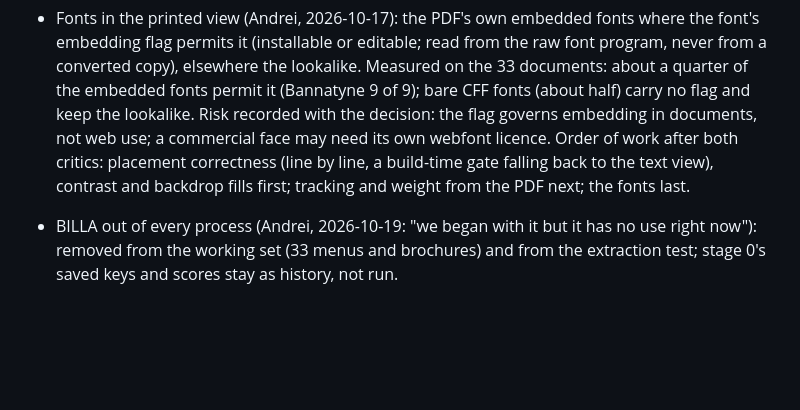
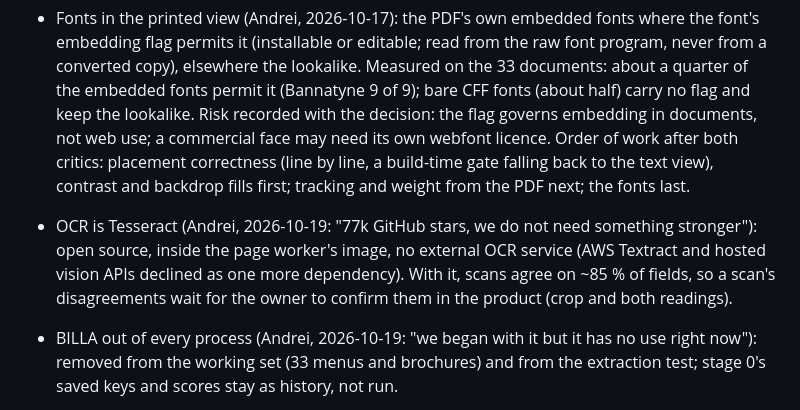
Before and after one commit to andrei102896/make-it-accessible, a Markdown page: PROGRESS.md, the part around the change. Drawn GitHub-style; blank space fills up the shorter version.

Commit message:
Decision: Tesseract is the OCR, no external OCR service
Co-Authored-By: Claude Opus 5.5 <noreply@anthropic.com>

```diff
--- a/PROGRESS.md
+++ b/PROGRESS.md
@@ -52,6 +52,7 @@ Tracker: `docs/ROADMAP.md`. Current plan: `docs/HARDENING.md` (decisions and pre
 - The printed view's threshold (Andrei, 2026-10-17): it shows where the body text reads at 12 px or more (the size of a menu held in the hand), never below 768 px; stage 0's scored pages are built without it so their rescore does not change. Below the threshold, at zoom, in forced colours, in print and with "Text only", the reflowed page. A lookalike face wider than the printed one is narrowed to the printed width at build time (measured in a browser, `--k`), a word's colour is the ink drawn last (the text layer's colour misses a fill over a shadow), and printed text the backdrop makes unreadable gets a halo.
 - Fonts in the printed view (Andrei, 2026-10-17): the PDF's own embedded fonts where the font's embedding flag permits it (installable or editable; read from the raw font program, never from a converted copy), elsewhere the lookalike. Measured on the 33 documents: about a quarter of the embedded fonts permit it (Bannatyne 9 of 9); bare CFF fonts (about half) carry no flag and keep the lookalike. Risk recorded with the decision: the flag governs embedding in documents, not web use; a commercial face may need its own webfont licence. Order of work after both critics: placement correctness (line by line, a build-time gate falling back to the text view), contrast and backdrop fills first; tracking and weight from the PDF next; the fonts last.
 
+- OCR is Tesseract (Andrei, 2026-10-19: "77k GitHub stars, we do not need something stronger"): open source, inside the page worker's image, no external OCR service (AWS Textract and hosted vision APIs declined as one more dependency). With it, scans agree on ~85 % of fields, so a scan's disagreements wait for the owner to confirm them in the product (crop and both readings).
 - BILLA out of every process (Andrei, 2026-10-19: "we began with it but it has no use right now"): removed from the working set (33 menus and brochures) and from the extraction test; stage 0's saved keys and scores stay as history, not run.
 - Scope and runtime (Andrei, 2026-10-19): menus and brochures, at most 10 pages per document (`pdf/preflight.ts`); production runs on AWS Step Functions with a Lambda per page, which owns memory size and isolation.
 - Self-serve publication policy (Andrei, 2026-10-18/19): a fidelity failure ships the text view; anything unverified in the content is held, not charged, the client told: validator errors, review findings (prices read only from the image, the model unsure, words neither used nor dropped) and words the model read from the image (a "vegan" label, a dish name, a flattened paragraph); alt text describing a picture does not hold. On the set (2026-10-19): 25 of 34 documents held until phase 3's independent reading (OCR) verifies them.
```
